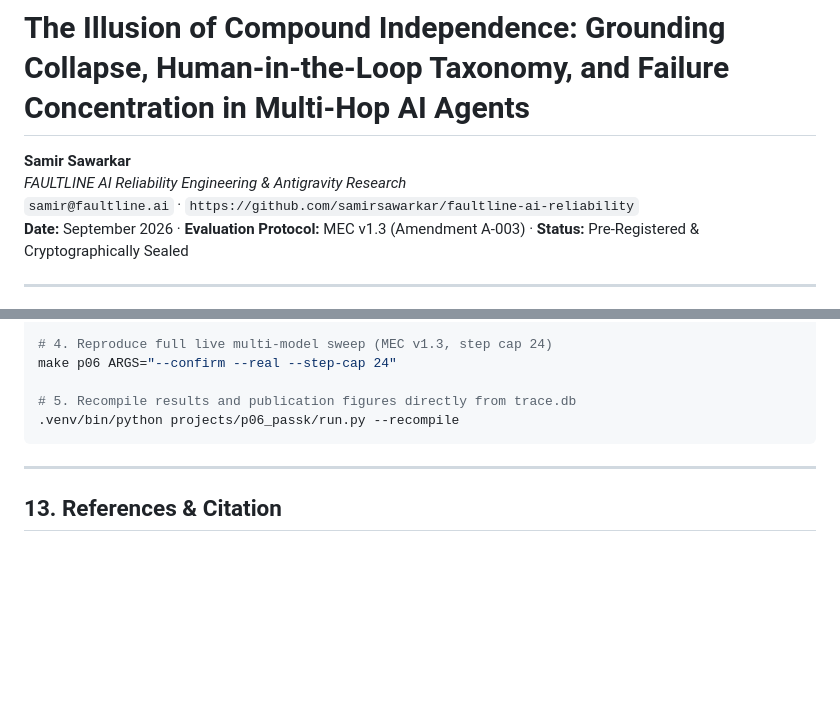
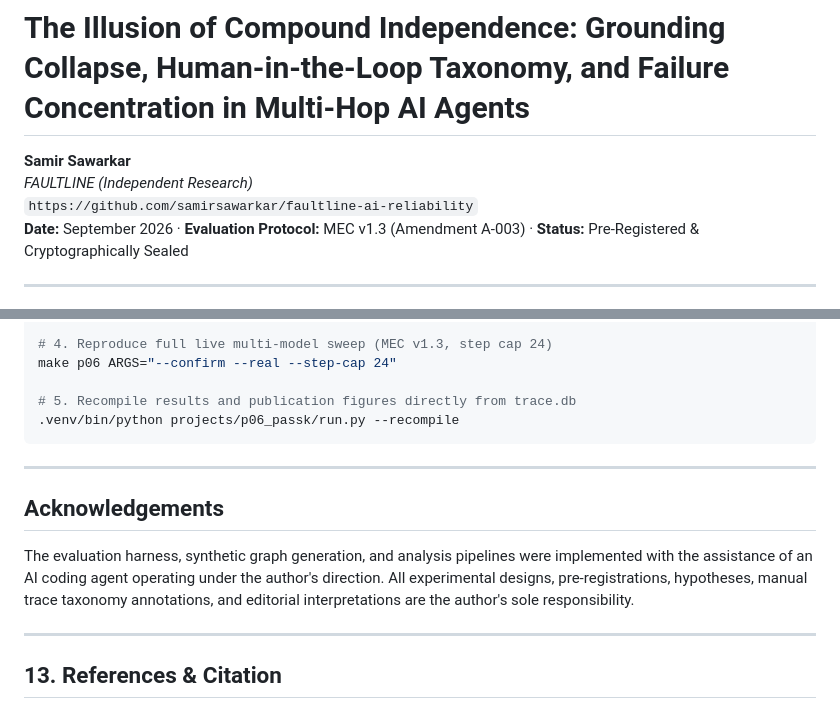
Before and after one commit to samirsawarkar/faultline-ai-reliability, a Markdown page: publications/publication_01_passk_reliability/README.md, 2 parts joined by grey strips. Rendered like a GitHub page; blank space fills up the shorter version.

```diff
--- a/publications/publication_01_passk_reliability/README.md
+++ b/publications/publication_01_passk_reliability/README.md
@@ -1,8 +1,8 @@
 # The Illusion of Compound Independence: Grounding Collapse, Human-in-the-Loop Taxonomy, and Failure Concentration in Multi-Hop AI Agents
 
 **Samir Sawarkar**
-*FAULTLINE AI Reliability Engineering & Antigravity Research*
-`samir@faultline.ai` · `https://github.com/samirsawarkar/faultline-ai-reliability`
+*FAULTLINE (Independent Research)*
+`https://github.com/samirsawarkar/faultline-ai-reliability`
 **Date:** September 2026 · **Evaluation Protocol:** MEC v1.3 (Amendment A-003) · **Status:** Pre-Registered & Cryptographically Sealed
 
 ---
@@ -283,6 +283,12 @@ make p06 ARGS="--confirm --real --step-cap 24"
 
 ---
 
+## Acknowledgements
+
+The evaluation harness, synthetic graph generation, and analysis pipelines were implemented with the assistance of an AI coding agent operating under the author's direction. All experimental designs, pre-registrations, hypotheses, manual trace taxonomy annotations, and editorial interpretations are the author's sole responsibility.
+
+---
+
 ## 13. References & Citation
 
 1. **Yao, S., et al. (2024).** *$\tau$-bench: A Benchmark for Tool-Agent-User Interaction in Dynamic Environments.* arXiv:2406.12045.
```
Also changed, not shown: publications/publication_01_passk_reliability/blog_post.md (+86 -55 lines), publications/publication_01_passk_reliability/paper.md (+8 -2 lines).
